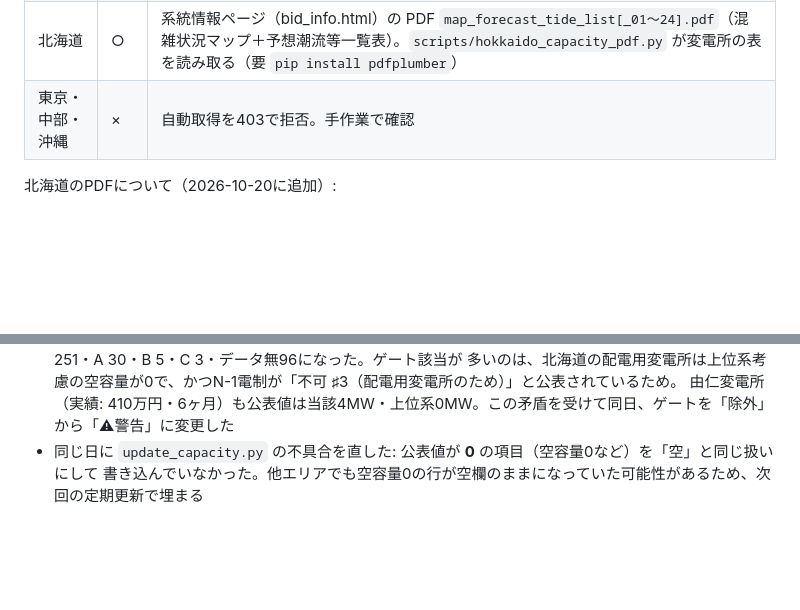
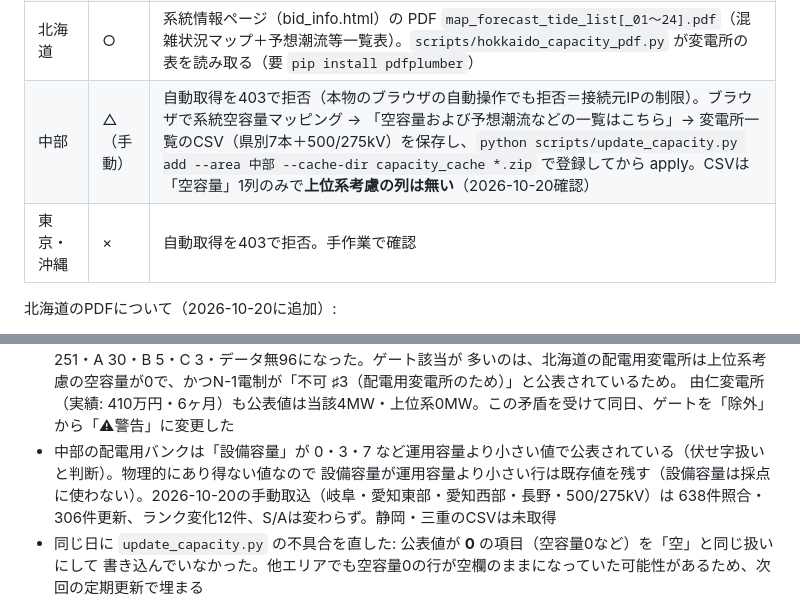
Before and after one commit to yonomotozumi-spec/battery-storage-dd, a Markdown page: README.md, 2 parts joined by grey strips. Rendered like a GitHub page; blank space fills up the shorter version.

Commit message:
README: 中部CSVの手動取込手順と確認結果
Co-Authored-By: Claude Fable 5.1 <noreply@anthropic.com>
Claude-Session: https://claude.ai/code/session_01MBwxAruFiAeSyk4x9frRKX

```diff
--- a/README.md
+++ b/README.md
@@ -660,7 +660,8 @@ PDFで公表している北海道の最新版を取得して本体リストを
 | 中国 | ○ | `zip/csv_*.zip` 内の `*_tr_*.csv` |
 | 九州 | ○ | 開示ページの `td_*.zip` 内「変圧器CSV」 |
 | 北海道 | ○ | 系統情報ページ（bid_info.html）の PDF `map_forecast_tide_list[_01〜24].pdf`（混雑状況マップ＋予想潮流等一覧表）。`scripts/hokkaido_capacity_pdf.py` が変電所の表を読み取る（要 `pip install pdfplumber`） |
-| 東京・中部・沖縄 | × | 自動取得を403で拒否。手作業で確認 |
+| 中部 | △（手動） | 自動取得を403で拒否（本物のブラウザの自動操作でも拒否＝接続元IPの制限）。ブラウザで系統空容量マッピング → 「空容量および予想潮流などの一覧はこちら」→ 変電所一覧のCSV（県別7本＋500/275kV）を保存し、`python scripts/update_capacity.py add --area 中部 --cache-dir capacity_cache *.zip` で登録してから apply。CSVは「空容量」1列のみで**上位系考慮の列は無い**（2026-10-20確認） |
+| 東京・沖縄 | × | 自動取得を403で拒否。手作業で確認 |
 
 北海道のPDFについて（2026-10-20に追加）:
 
@@ -674,6 +675,9 @@ PDFで公表している北海道の最新版を取得して本体リストを
   それまで北海道は全件「データ無」だったが、ゲート該当（上位系0・N-1不可）251・A 30・B 5・C 3・データ無96になった。ゲート該当が
   多いのは、北海道の配電用変電所は上位系考慮の空容量が0で、かつN-1電制が「不可 ♯3（配電用変電所のため）」と公表されているため。
   由仁変電所（実績: 410万円・6ヶ月）も公表値は当該4MW・上位系0MW。この矛盾を受けて同日、ゲートを「除外」から「⚠警告」に変更した
+- 中部の配電用バンクは「設備容量」が 0・3・7 など運用容量より小さい値で公表されている（伏せ字扱いと判断）。物理的にあり得ない値なので
+  設備容量が運用容量より小さい行は既存値を残す（設備容量は採点に使わない）。2026-10-20の手動取込（岐阜・愛知東部・愛知西部・長野・500/275kV）は
+  638件照合・306件更新、ランク変化12件、S/Aは変わらず。静岡・三重のCSVは未取得
 - 同じ日に `update_capacity.py` の不具合を直した: 公表値が **0** の項目（空容量0など）を「空」と同じ扱いにして
   書き込んでいなかった。他エリアでも空容量0の行が空欄のままになっていた可能性があるため、次回の定期更新で埋まる
 
```
